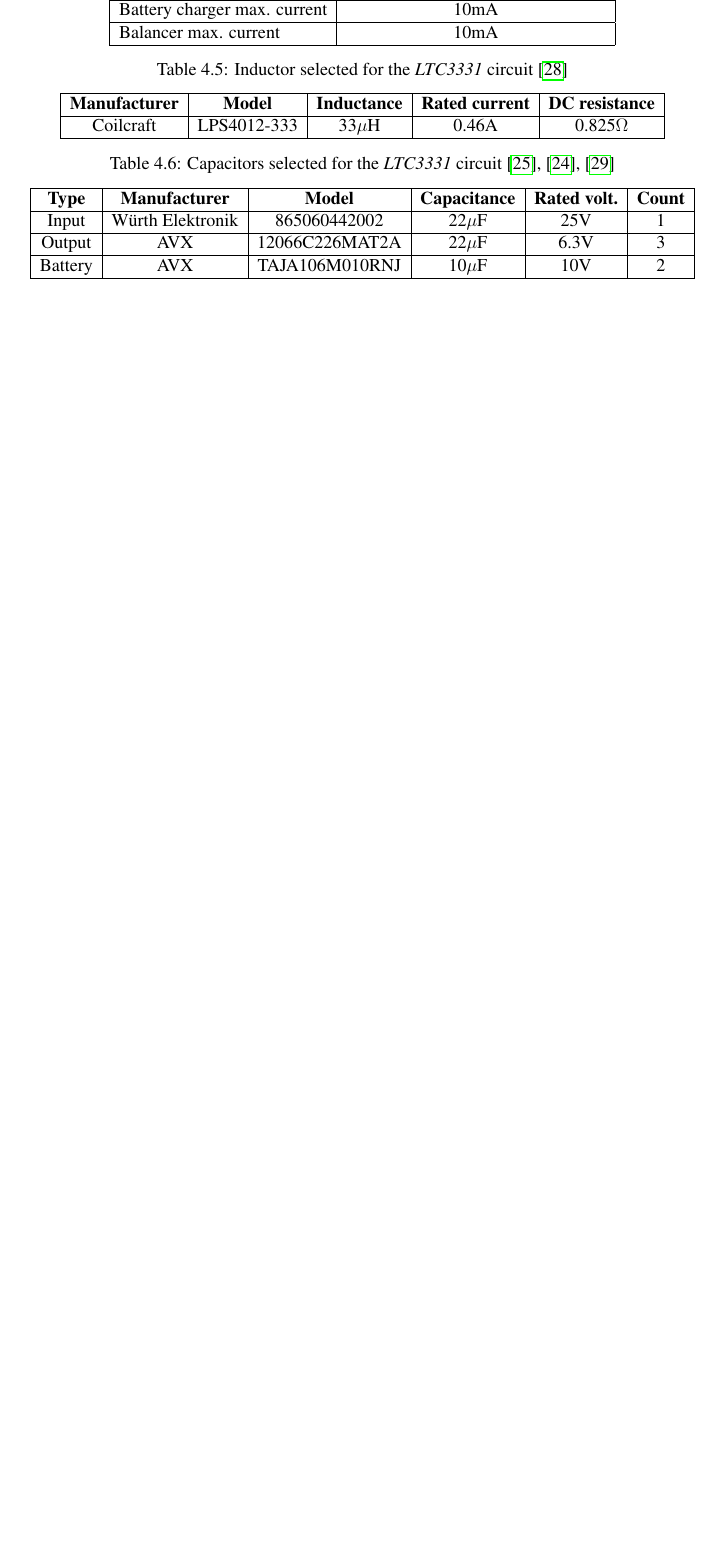
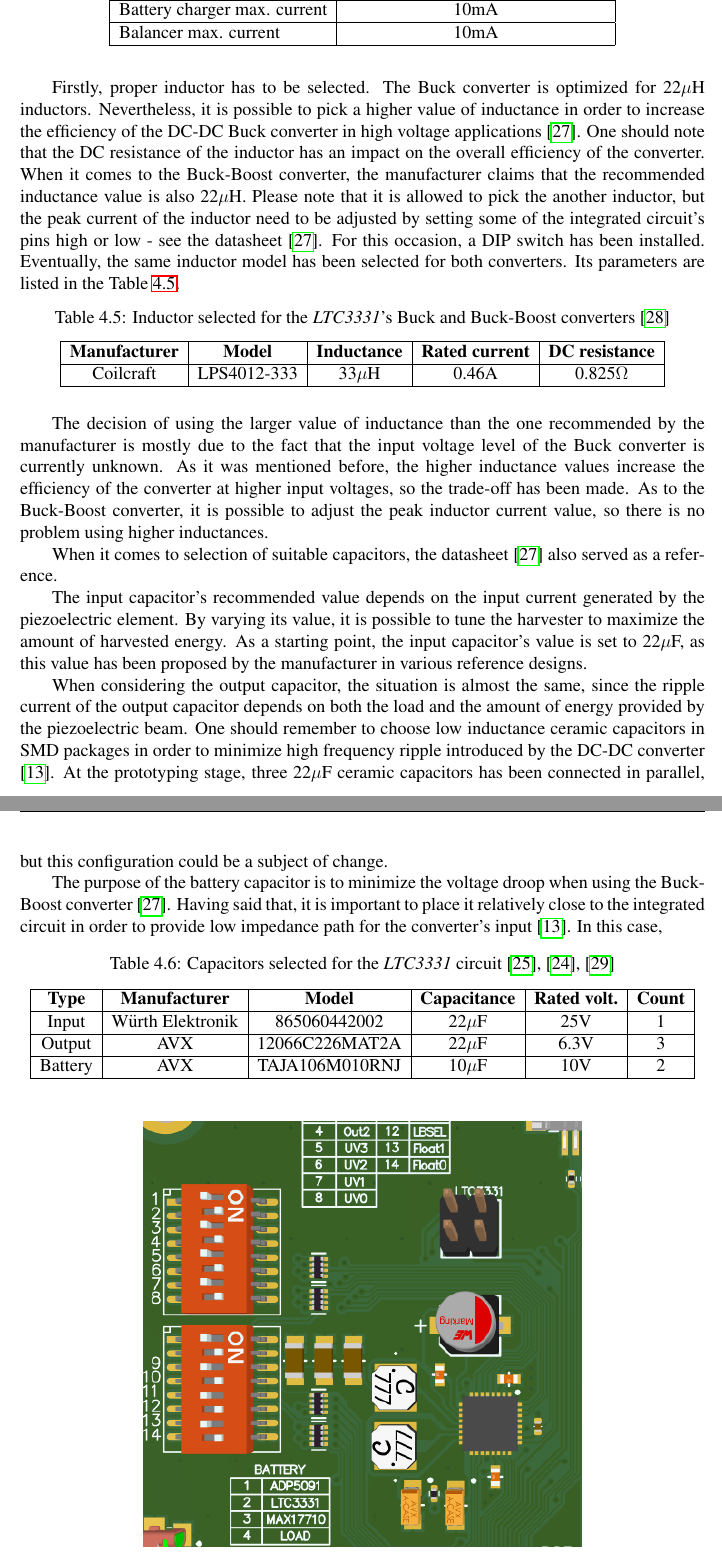
Before and after one commit to ijankiewicz/Thesis, a LaTeX document (Notes.tex): part of page 27 of 32 before the commit and two parts of pages 27 and 28 of 33 after it, the two joined at a grey line, cut so that both start at the same text, the shorter picture padded with empty space. Compiled offline with pdfLaTeX.

Commit message:
Continiue with LTC3331 section

```diff
--- a/Notes.tex
+++ b/Notes.tex
@@ -826,17 +826,29 @@
 \par
 
 \paragraph{Circuit design}
-
+During the design process of the \textit{LTC3331} based circuit, the manufacturer's datasheet \cite{ltc3331_params} was a reference.
+\par
+Firstly, proper inductor has to be selected. The Buck converter is optimized for 22$\mu$H inductors. Nevertheless, it is possible to pick a higher value of inductance in order to increase the efficiency of the DC-DC Buck converter in high voltage applications \cite{ltc3331_params}. One should note that the DC resistance of the inductor has an impact on the overall efficiency of the converter. When it comes to the Buck-Boost converter, the manufacturer claims that the recommended inductance value is also 22$\mu$H. Please note that it is allowed to pick the another inductor, but the peak current of the inductor need to be adjusted by setting some of the integrated circuit's pins high or low - see the datasheet \cite{ltc3331_params}. For this occasion, a DIP switch has been installed. Eventually, the same inductor model has been selected for both converters. Its parameters are listed in the Table \ref{tab:ltc3331_inductor}.
 \begin{table}[ht!]
 \begin{tabular}{|c|c|c|c|c|}
 \hline
 \textbf{Manufacturer} & \textbf{Model} & \textbf{Inductance} & \textbf{Rated current} & \textbf{DC resistance}	\\ \hline
  Coilcraft & LPS4012-333 & 33$\mu$H & 0.46A & 0.825$\Omega$      \\ \hline
 \end{tabular}
-\caption{Inductor selected for the \textit{LTC3331} circuit \cite{ltc3331_inductor_params}}
+\caption{Inductor selected for the \textit{LTC3331}'s Buck and Buck-Boost converters \cite{ltc3331_inductor_params}}
 \label{tab:ltc3331_inductor}
 \end{table}
 \par
+The decision of using the larger value of inductance than the one recommended by the manufacturer is mostly due to the fact that the input voltage level of the Buck converter is currently unknown. As it was mentioned before, the higher inductance values increase the efficiency of the converter at higher input voltages, so the trade-off has been made. As to the Buck-Boost converter, it is possible to adjust the peak inductor current value, so there is no problem using higher inductances.
+\par
+When it comes to selection of suitable capacitors, the datasheet \cite{ltc3331_params} also served as a reference.
+\par
+The input capacitor's recommended value depends on the input current generated by the piezoelectric element. By varying its value, it is possible to tune the harvester to maximize the amount of harvested energy. As a starting point, the input capacitor's value is set to 22$\mu$F, as this value has been proposed by the manufacturer in various reference designs.\par
+
+When considering the output capacitor, the situation is almost the same, since the ripple current of the output capacitor depends on both the load and the amount of energy provided by the piezoelectric beam. One should remember to choose low inductance ceramic capacitors in SMD packages in order to minimize high frequency ripple introduced by the DC-DC converter \cite{companion}. At the prototyping stage, three 22$\mu$F ceramic capacitors has been connected in parallel, but this configuration could be a subject of change.
+\par
+
+The purpose of the battery capacitor is to minimize the voltage droop when using the Buck-Boost converter \cite{ltc3331_params}. Having said that, it is important to place it relatively close to the integrated circuit in order to provide low impedance path for the converter's input \cite{companion}. In this case,
 
 \begin{table}[ht!]
 \begin{tabular}{|c|c|c|c|c|c|}
```
Also changed, not shown: Notes.pdf, 4 other files.
